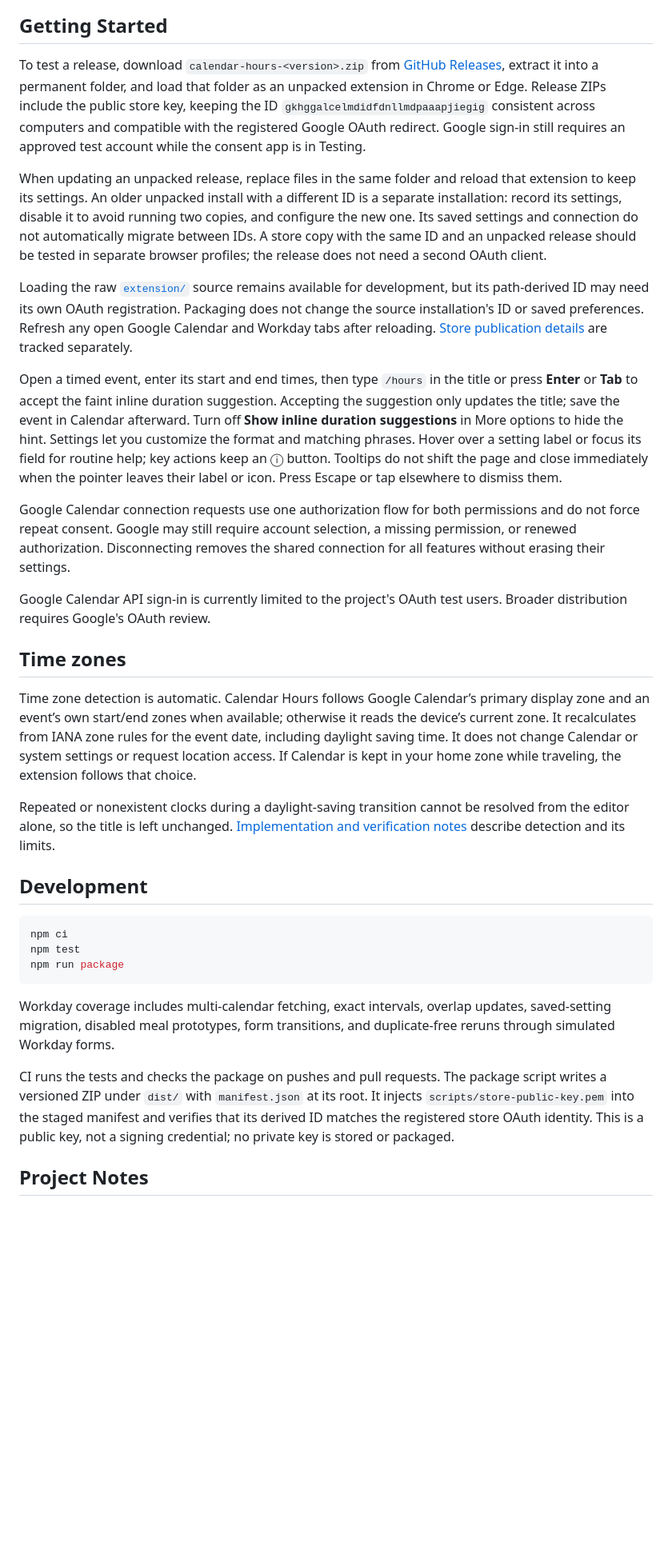
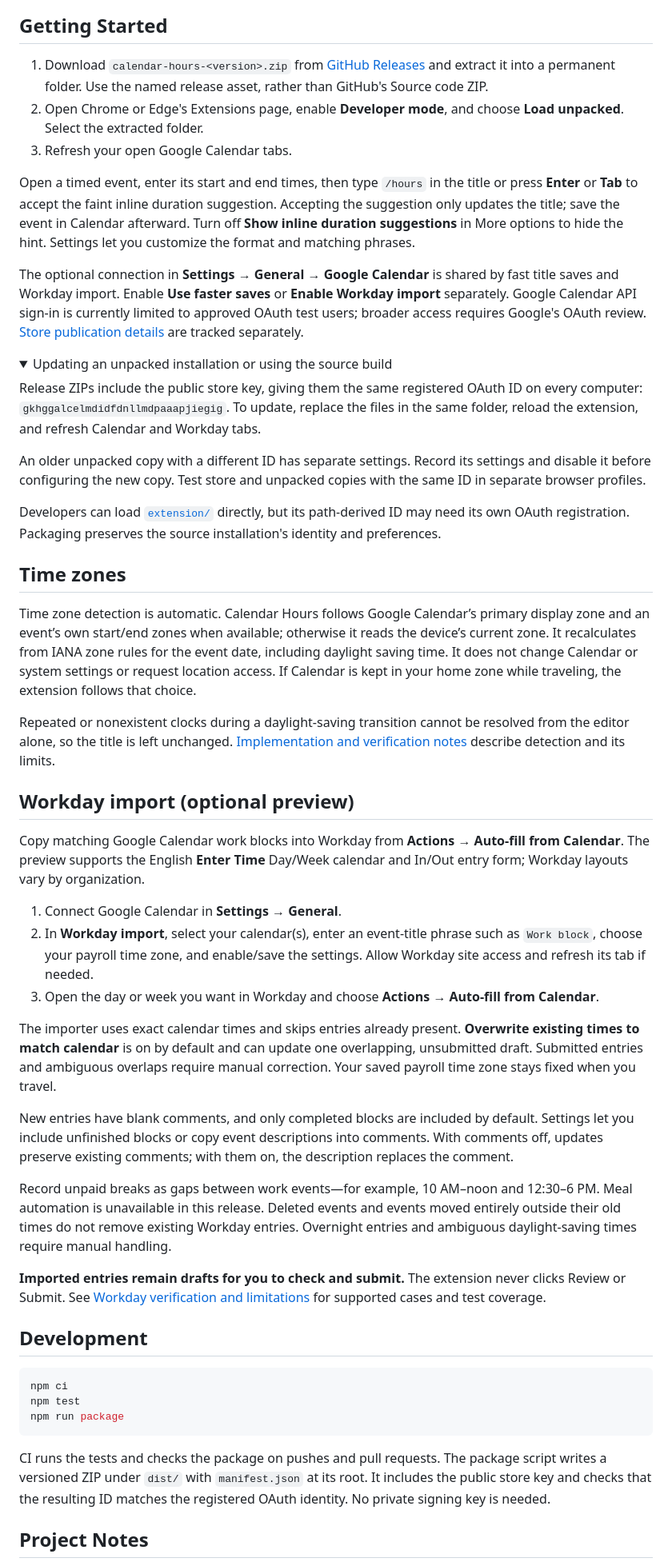
Before and after one commit to austinkimchi/calendar-hours, a Markdown page: README.md, the part around one of its changes. Shown at 80% size. Drawn GitHub-style; folded sections open; blank space fills up the shorter version.

Commit message:
Restore Calendar-focused README with optional Workday guidance

````diff
--- a/README.md
+++ b/README.md
@@ -44,23 +20,46 @@ Overlapping source blocks are merged to avoid double-counting; adjacent blocks r
 
 ## Getting Started
 
-To test a release, download `calendar-hours-<version>.zip` from [GitHub Releases](https://github.com/austinkimchi/calendar-hours/releases), extract it into a permanent folder, and load that folder as an unpacked extension in Chrome or Edge. Release ZIPs include the public store key, keeping the ID `gkhggalcelmdidfdnllmdpaaapjiegig` consistent across computers and compatible with the registered Google OAuth redirect. Google sign-in still requires an approved test account while the consent app is in Testing.
+1. Download `calendar-hours-<version>.zip` from [GitHub Releases](https://github.com/austinkimchi/calendar-hours/releases/latest) and extract it into a permanent folder. Use the named release asset, rather than GitHub's Source code ZIP.
+2. Open Chrome or Edge's Extensions page, enable **Developer mode**, and choose **Load unpacked**. Select the extracted folder.
+3. Refresh your open Google Calendar tabs.
 
-When updating an unpacked release, replace files in the same folder and reload that extension to keep its settings. An older unpacked install with a different ID is a separate installation: record its settings, disable it to avoid running two copies, and configure the new one. Its saved settings and connection do not automatically migrate between IDs. A store copy with the same ID and an unpacked release should be tested in separate browser profiles; the release does not need a second OAuth client.
+Open a timed event, enter its start and end times, then type `/hours` in the title or press **Enter** or **Tab** to accept the faint inline duration suggestion. Accepting the suggestion only updates the title; save the event in Calendar afterward. Turn off **Show inline duration suggestions** in More options to hide the hint. Settings let you customize the format and matching phrases.
 
-Loading the raw [`extension/`](extension/) source remains available for development, but its path-derived ID may need its own OAuth registration. Packaging does not change the source installation's ID or saved preferences. Refresh any open Google Calendar and Workday tabs after reloading. [Store publication details](STORE_LISTING.md) are tracked separately.
+The optional connection in **Settings → General → Google Calendar** is shared by fast title saves and Workday import. Enable **Use faster saves** or **Enable Workday import** separately. Google Calendar API sign-in is currently limited to approved OAuth test users; broader access requires Google's OAuth review. [Store publication details](STORE_LISTING.md) are tracked separately.
 
-Open a timed event, enter its start and end times, then type `/hours` in the title or press **Enter** or **Tab** to accept the faint inline duration suggestion. Accepting the suggestion only updates the title; save the event in Calendar afterward. Turn off **Show inline duration suggestions** in More options to hide the hint. Settings let you customize the format and matching phrases. Hover over a setting label or focus its field for routine help; key actions keep an ⓘ button. Tooltips do not shift the page and close immediately when the pointer leaves their label or icon. Press Escape or tap elsewhere to dismiss them.
+<details>
+<summary>Updating an unpacked installation or using the source build</summary>
 
-Google Calendar connection requests use one authorization flow for both permissions and do not force repeat consent. Google may still require account selection, a missing permission, or renewed authorization. Disconnecting removes the shared connection for all features without erasing their settings.
+Release ZIPs include the public store key, giving them the same registered OAuth ID on every computer: `gkhggalcelmdidfdnllmdpaaapjiegig`. To update, replace the files in the same folder, reload the extension, and refresh Calendar and Workday tabs.
 
-Google Calendar API sign-in is currently limited to the project's OAuth test users. Broader distribution requires Google's OAuth review.
+An older unpacked copy with a different ID has separate settings. Record its settings and disable it before configuring the new copy. Test store and unpacked copies with the same ID in separate browser profiles.
+
+Developers can load [`extension/`](extension/) directly, but its path-derived ID may need its own OAuth registration. Packaging preserves the source installation's identity and preferences.
+
+</details>
 
 ## Time zones
 
 Time zone detection is automatic. Calendar Hours follows Google Calendar’s primary display zone and an event’s own start/end zones when available; otherwise it reads the device’s current zone. It recalculates from IANA zone rules for the event date, including daylight saving time. It does not change Calendar or system settings or request location access. If Calendar is kept in your home zone while traveling, the extension follows that choice.
 
 Repeated or nonexistent clocks during a daylight-saving transition cannot be resolved from the editor alone, so the title is left unchanged. [Implementation and verification notes](TIME_ZONE_TESTING.md) describe detection and its limits.
+
+## Workday import (optional preview)
+
+Copy matching Google Calendar work blocks into Workday from **Actions → Auto-fill from Calendar**. The preview supports the English **Enter Time** Day/Week calendar and In/Out entry form; Workday layouts vary by organization.
+
+1. Connect Google Calendar in **Settings → General**.
+2. In **Workday import**, select your calendar(s), enter an event-title phrase such as `Work block`, choose your payroll time zone, and enable/save the settings. Allow Workday site access and refresh its tab if needed.
+3. Open the day or week you want in Workday and choose **Actions → Auto-fill from Calendar**.
+
+The importer uses exact calendar times and skips entries already present. **Overwrite existing times to match calendar** is on by default and can update one overlapping, unsubmitted draft. Submitted entries and ambiguous overlaps require manual correction. Your saved payroll time zone stays fixed when you travel.
+
+New entries have blank comments, and only completed blocks are included by default. Settings let you include unfinished blocks or copy event descriptions into comments. With comments off, updates preserve existing comments; with them on, the description replaces the comment.
+
+Record unpaid breaks as gaps between work events—for example, 10 AM–noon and 12:30–6 PM. Meal automation is unavailable in this release. Deleted events and events moved entirely outside their old times do not remove existing Workday entries. Overnight entries and ambiguous daylight-saving times require manual handling.
+
+**Imported entries remain drafts for you to check and submit.** The extension never clicks Review or Submit. See [Workday verification and limitations](WORKDAY_TESTING.md) for supported cases and test coverage.
 
 ## Development
 
@@ -70,9 +69,7 @@ npm test
 npm run package
 ```
 
-Workday coverage includes multi-calendar fetching, exact intervals, overlap updates, saved-setting migration, disabled meal prototypes, form transitions, and duplicate-free reruns through simulated Workday forms.
-
-CI runs the tests and checks the package on pushes and pull requests. The package script writes a versioned ZIP under `dist/` with `manifest.json` at its root. It injects `scripts/store-public-key.pem` into the staged manifest and verifies that its derived ID matches the registered store OAuth identity. This is a public key, not a signing credential; no private key is stored or packaged.
+CI runs the tests and checks the package on pushes and pull requests. The package script writes a versioned ZIP under `dist/` with `manifest.json` at its root. It includes the public store key and checks that the resulting ID matches the registered OAuth identity. No private signing key is needed.
 
 ## Project Notes
 
````
Also changed, not shown: other parts of README.md (+2 -26 lines).
